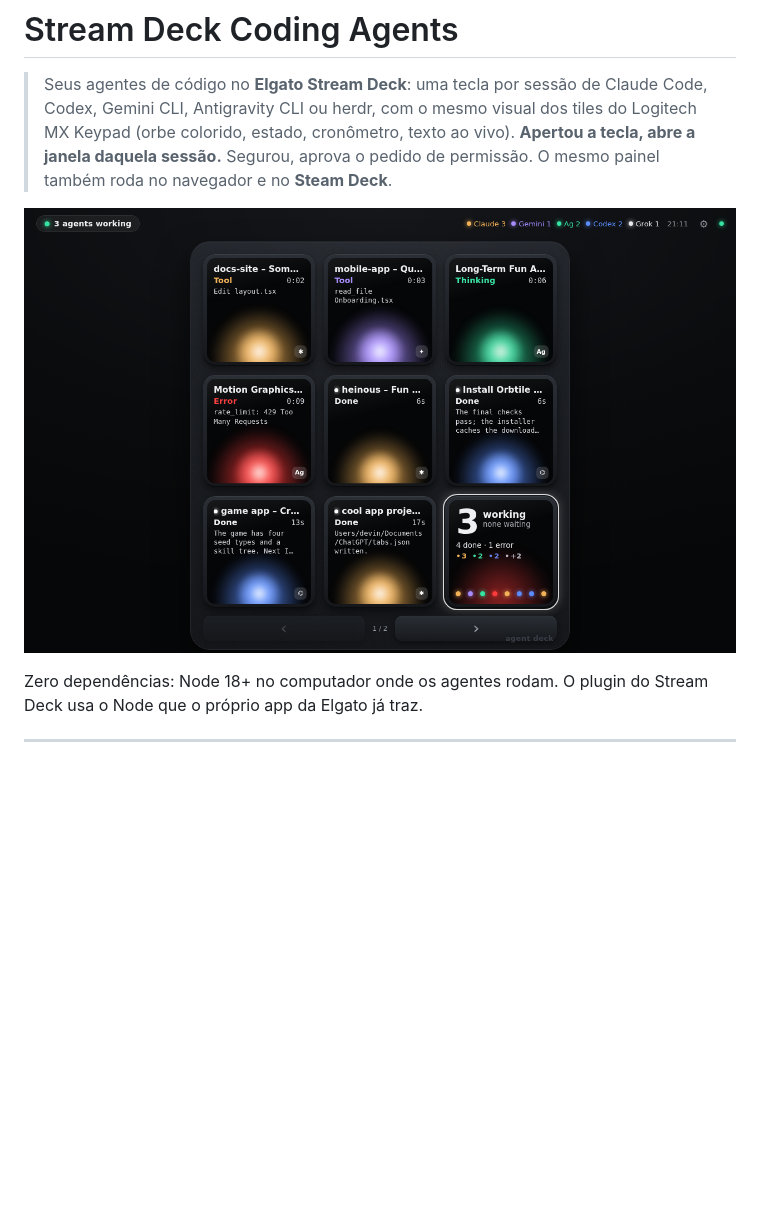
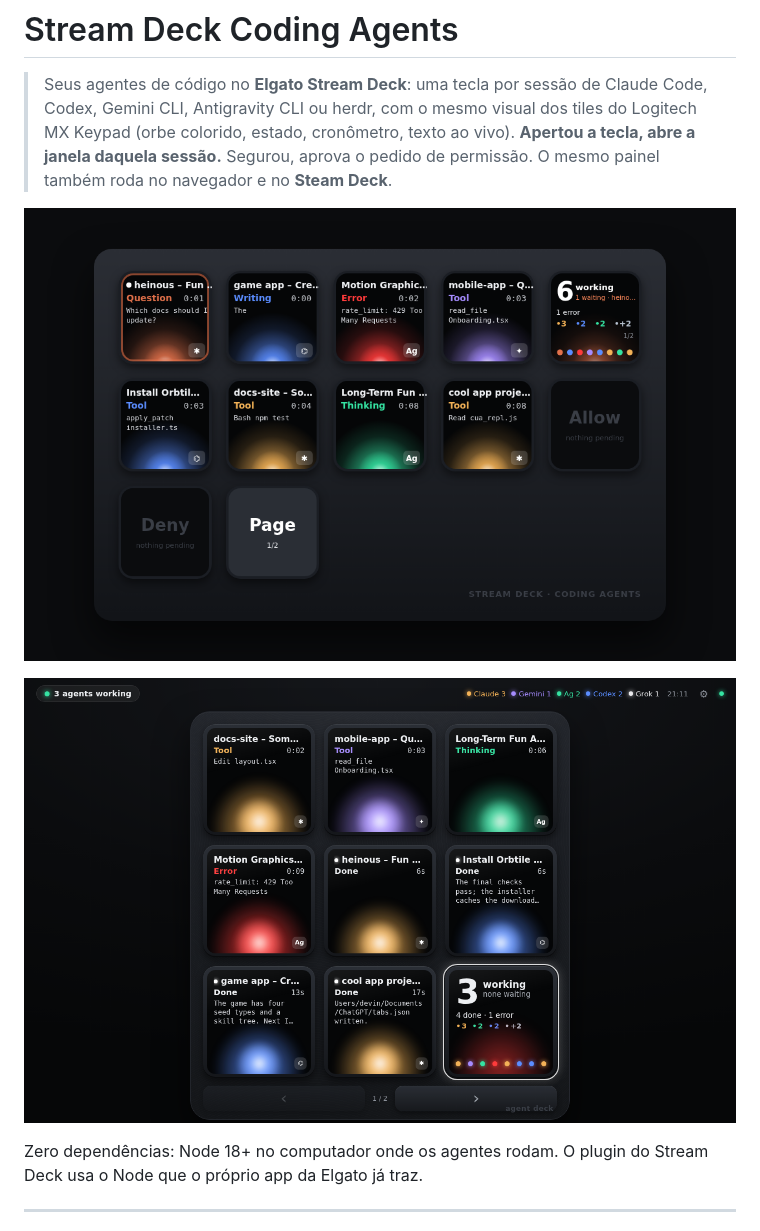
Before and after one commit to gabrielvaz/stream-deck-coding-agents, a Markdown page: README.md, the part around the change. GitHub-like rendering; pictures changed too: docs/streamdeck.png (added); blank space fills up the shorter version.

Commit message:
Render key orbs with radial gradients and add the Stream Deck preview
Co-Authored-By: Claude Fable 5.1 <noreply@anthropic.com>

```diff
--- a/README.md
+++ b/README.md
@@ -2,7 +2,9 @@
 
 > Seus agentes de código no **Elgato Stream Deck**: uma tecla por sessão de Claude Code, Codex, Gemini CLI, Antigravity CLI ou herdr, com o mesmo visual dos tiles do Logitech MX Keypad (orbe colorido, estado, cronômetro, texto ao vivo). **Apertou a tecla, abre a janela daquela sessão.** Segurou, aprova o pedido de permissão. O mesmo painel também roda no navegador e no **Steam Deck**.
 
-![Painel no navegador (modo demo)](docs/screenshot.png)
+![Teclas do Stream Deck renderizadas pelo plugin (modo demo)](docs/streamdeck.png)
+
+![Painel no navegador / Steam Deck (modo demo)](docs/screenshot.png)
 
 Zero dependências: Node 18+ no computador onde os agentes rodam. O plugin do Stream Deck usa o Node que o próprio app da Elgato já traz.
 
```
Also changed, not shown: 1 other file.
